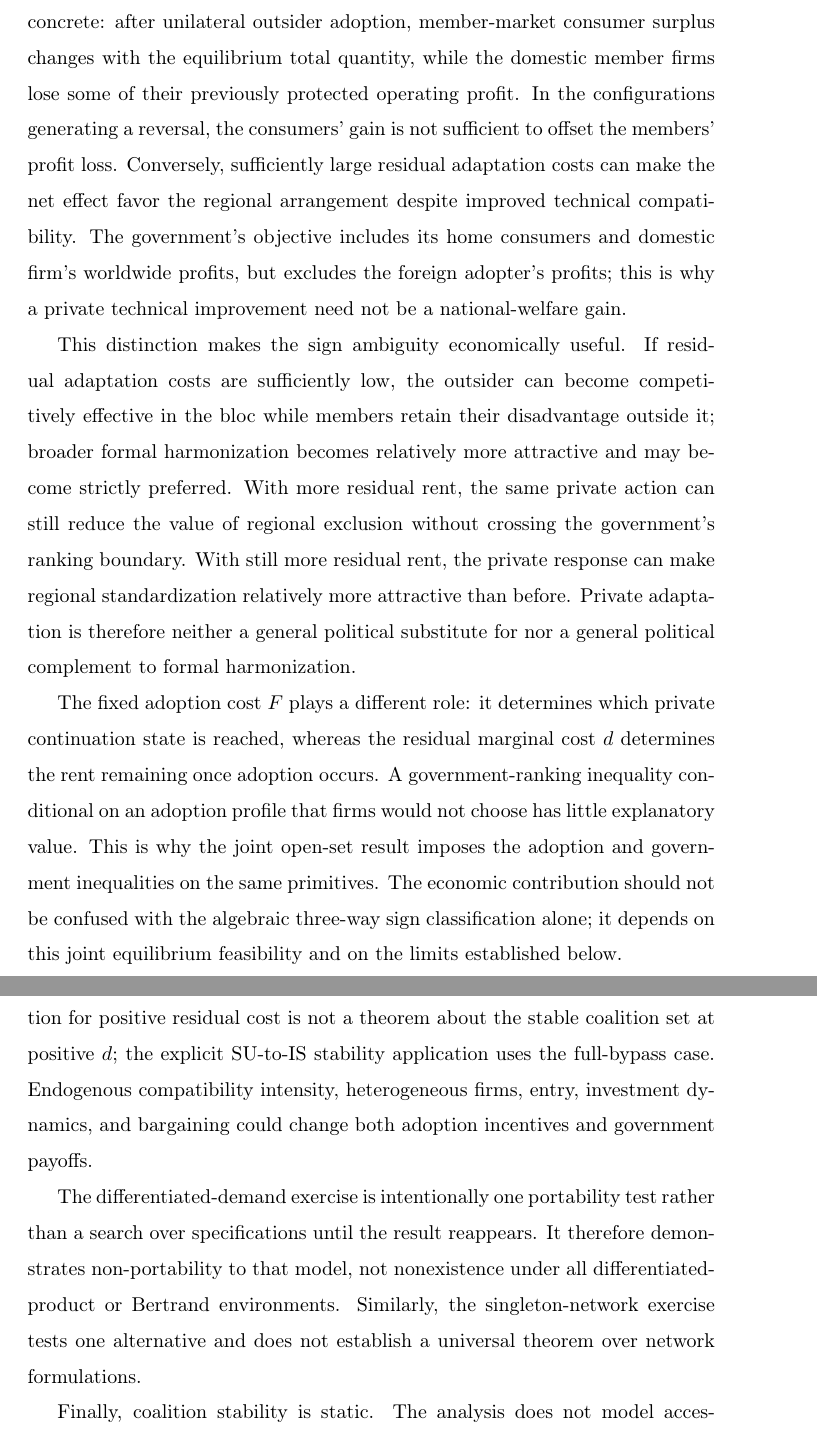
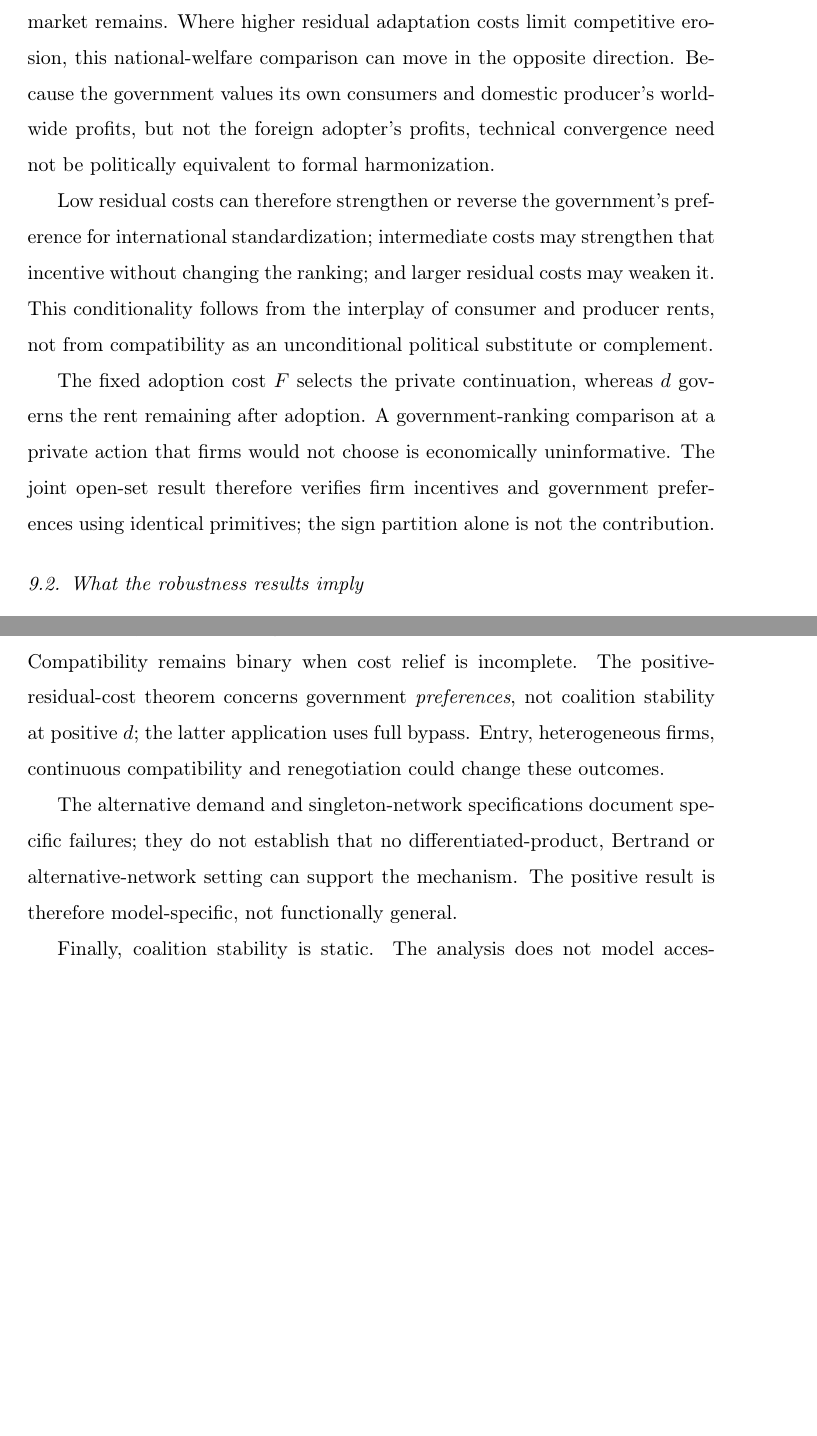
Before and after one commit to ryotamatsuki/private-compatibility-standards-coalitions, a LaTeX paper (paper/main.tex, which reads paper/sections/09_discussion.tex): two parts of pages 34 and 37 of 63 before the commit and two parts of pages 34 and 36 of 62 after it, joined at a grey line, cut at the place of the change, the shorter picture padded with empty space. Compiled offline with pdfLaTeX.

Commit message:
paper: remove repeated welfare and scope discussion to fit JICT pagination

```diff
--- a/paper/sections/09_discussion.tex
+++ b/paper/sections/09_discussion.tex
@@ -6,11 +6,11 @@ The analysis separates three objects that can easily be conflated: technological
 \subsection{Economic interpretation}
 \label{subsec:discussion-interpretation}
 
-The residual-rent decomposition gives a compact interpretation of the canonical mechanism. Before private adoption, a regional member's advantage over international standardization is $\mathscr E-\mathscr D$. The outsider's adoption removes part of the member-market component, but with incomplete adaptation it need not remove all of it. The surviving amount is $R(d,v)$. The political effect is therefore governed by the position of $R(d,v)$ relative to two endogenous thresholds rather than by the existence of interoperability itself. The welfare channel is concrete: after unilateral outsider adoption, member-market consumer surplus changes with the equilibrium total quantity, while the domestic member firms lose some of their previously protected operating profit. In the configurations generating a reversal, the consumers' gain is not sufficient to offset the members' profit loss. Conversely, sufficiently large residual adaptation costs can make the net effect favor the regional arrangement despite improved technical compatibility. The government's objective includes its home consumers and domestic firm's worldwide profits, but excludes the foreign adopter's profits; this is why a private technical improvement need not be a national-welfare gain.
+The member government's initial regional advantage is $\mathscr E-\mathscr D$; after outsider adoption, it is $-\mathscr D+R(d,v)$. The rent $R(d,v)$ arises from product-market equilibrium, not an assumed erosion coefficient. Adopting the regional standard changes consumer surplus and member firms' operating profits in opposite directions. In the reversal region, the consumers' gains do not offset the losses of protected domestic producers, while the member's disadvantage in the outsider market remains. Where higher residual adaptation costs limit competitive erosion, this national-welfare comparison can move in the opposite direction. Because the government values its own consumers and domestic producer's worldwide profits, but not the foreign adopter's profits, technical convergence need not be politically equivalent to formal harmonization.
 
-This distinction makes the sign ambiguity economically useful. If residual adaptation costs are sufficiently low, the outsider can become competitively effective in the bloc while members retain their disadvantage outside it; broader formal harmonization becomes relatively more attractive and may become strictly preferred. With more residual rent, the same private action can still reduce the value of regional exclusion without crossing the government's ranking boundary. With still more residual rent, the private response can make regional standardization relatively more attractive than before. Private adaptation is therefore neither a general political substitute for nor a general political complement to formal harmonization.
+Low residual costs can therefore strengthen or reverse the government's preference for international standardization; intermediate costs may strengthen that incentive without changing the ranking; and larger residual costs may weaken it. This conditionality follows from the interplay of consumer and producer rents, not from compatibility as an unconditional political substitute or complement.
 
-The fixed adoption cost $F$ plays a different role: it determines which private continuation state is reached, whereas the residual marginal cost $d$ determines the rent remaining once adoption occurs. A government-ranking inequality conditional on an adoption profile that firms would not choose has little explanatory value. This is why the joint open-set result imposes the adoption and government inequalities on the same primitives. The economic contribution should not be confused with the algebraic three-way sign classification alone; it depends on this joint equilibrium feasibility and on the limits established below.
+The fixed adoption cost $F$ selects the private continuation, whereas $d$ governs the rent remaining after adoption. A government-ranking comparison at a private action that firms would not choose is economically uninformative. The joint open-set result therefore verifies firm incentives and government preferences using identical primitives; the sign partition alone is not the contribution.
 
 \subsection{What the robustness results imply}
 \label{subsec:discussion-robustness}
@@ -33,8 +33,8 @@ The coalition result should likewise not be read as a welfare theorem. In the ce
 \subsection{Limitations}
 \label{subsec:discussion-limitations}
 
-The model has three countries, one firm per country, segmented markets, linear demand, binary standard adoption, exogenous fixed costs, and a small formal coalition menu. The residual-cost extension keeps compatibility binary even when cost relief is incomplete. The government-incentive characterization for positive residual cost is not a theorem about the stable coalition set at positive $d$; the explicit SU-to-IS stability application uses the full-bypass case. Endogenous compatibility intensity, heterogeneous firms, entry, investment dynamics, and bargaining could change both adoption incentives and government payoffs.
+The model has three countries, one firm per country, segmented linear demand, binary adoption, exogenous fixed costs and a restricted partition menu. Compatibility remains binary when cost relief is incomplete. The positive-residual-cost theorem concerns government \emph{preferences}, not coalition stability at positive $d$; the latter application uses full bypass. Entry, heterogeneous firms, continuous compatibility and renegotiation could change these outcomes.
 
-The differentiated-demand exercise is intentionally one portability test rather than a search over specifications until the result reappears. It therefore demonstrates non-portability to that model, not nonexistence under all differentiated-product or Bertrand environments. Similarly, the singleton-network exercise tests one alternative and does not establish a universal theorem over network formulations.
+The alternative demand and singleton-network specifications document specific failures; they do not establish that no differentiated-product, Bertrand or alternative-network setting can support the mechanism. The positive result is therefore model-specific, not functionally general.
 
 Finally, coalition stability is static. The analysis does not model accession negotiations, farsighted deviations, transfers, repeated interaction, or sunk adoption investments carried across institutional transitions. Those extensions could change the mapping from continuation payoffs to stable formal arrangements even when the product-market mechanism remains the same.
```
Also changed, not shown: paper/sections/09_discussion.tex (4 more changed lines).
